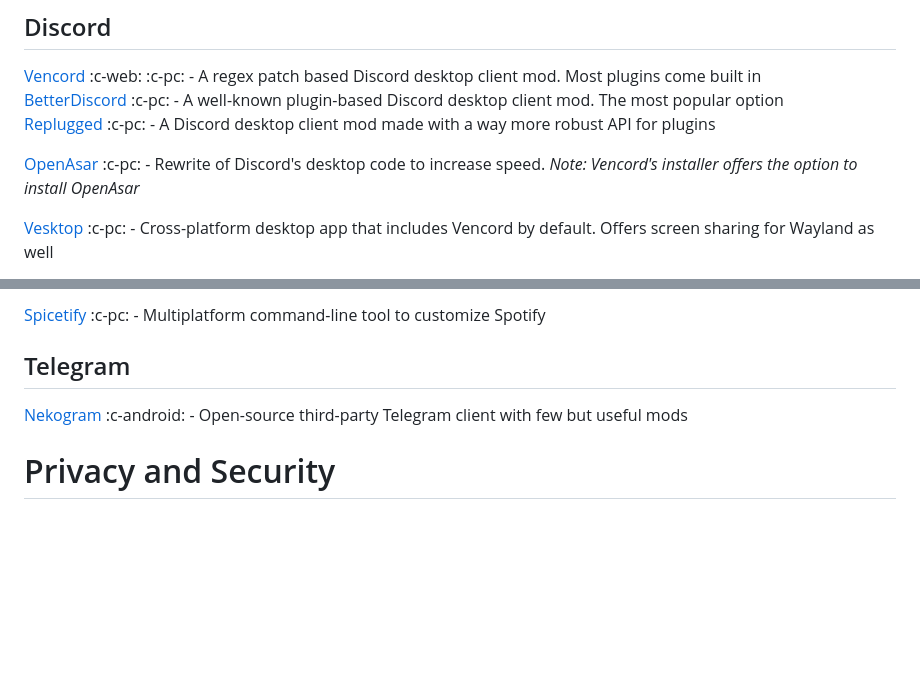
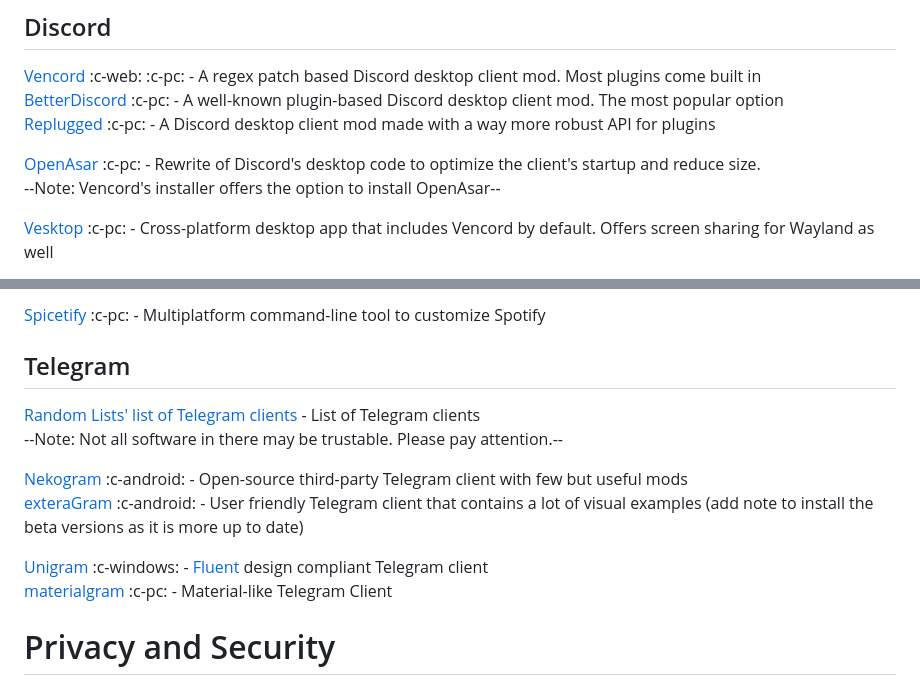
Before and after one commit to resucutie/beyond-software, a Markdown page: public/assets/index.md, 2 parts joined by grey strips. Drawn GitHub-style; blank space fills up the shorter version.

Commit message:
add more Telegram clients (fix #7) + some formatting and rewording

```diff
--- a/public/assets/index.md
+++ b/public/assets/index.md
@@ -42,7 +42,8 @@
 [BetterDiscord](https://betterdiscord.app/) :c-pc: - A well-known plugin-based Discord desktop client mod. The most popular option
 [Replugged](https://replugged.dev/) :c-pc: - A Discord desktop client mod made with a way more robust API for plugins
 
-[OpenAsar](https://replugged.dev/) :c-pc: - Rewrite of Discord's desktop code to increase speed. *Note: Vencord's installer offers the option to install OpenAsar*
+[OpenAsar](https://replugged.dev/) :c-pc: - Rewrite of Discord's desktop code to optimize the client's startup and reduce size.
+--Note: Vencord's installer offers the option to install OpenAsar--
 
 [Vesktop](https://github.com/Vencord/Vesktop) :c-pc: - Cross-platform desktop app that includes Vencord by default. Offers screen sharing for Wayland as well
 
@@ -59,7 +60,14 @@
 [Spicetify](https://spicetify.app/) :c-pc: - Multiplatform command-line tool to customize Spotify
 
 ## Telegram
+[Random Lists' list of Telegram clients](https://t.me/useful_lists/2) - List of Telegram clients
+--Note: Not all software in there may be trustable. Please pay attention.--
+
 [Nekogram](https://nekogram.app/) :c-android: - Open-source third-party Telegram client with few but useful mods
+[exteraGram](https://github.com/exteraSquad/exteraGram) :c-android: - User friendly Telegram client that contains a lot of visual examples (add note to install the beta versions as it is more up to date)
+
+[Unigram](https://github.com/UnigramDev/Unigram) :c-windows: - [Fluent](https://fluent2.microsoft.design/) design compliant Telegram client
+[materialgram](https://github.com/kukuruzka165/materialgram) :c-pc: - Material-like Telegram Client
 
 
 
```
